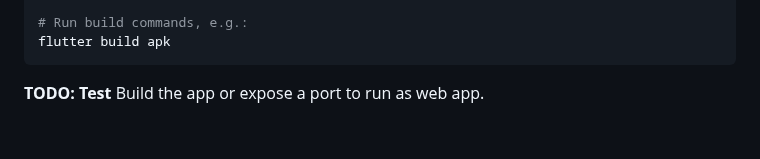
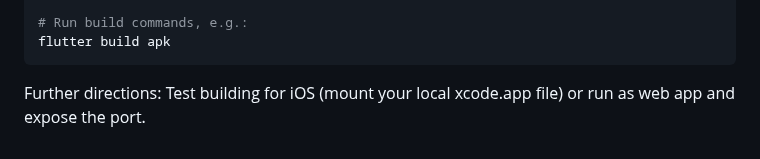
Before and after one commit to hpi-dhc/PharMe, a Markdown page: app/CONTRIBUTING.md, the part around the change. Drawn GitHub-style.

Commit message:
chore(app): update CONTRIBUTING.md

````diff
--- a/app/CONTRIBUTING.md
+++ b/app/CONTRIBUTING.md
@@ -219,4 +219,5 @@ flutter doctor --android-licenses
 flutter build apk
 ```
 
-**TODO: Test** Build the app or expose a port to run as web app.
+Further directions: Test building for iOS (mount your local xcode.app
+file) or run as web app and expose the port.
````
